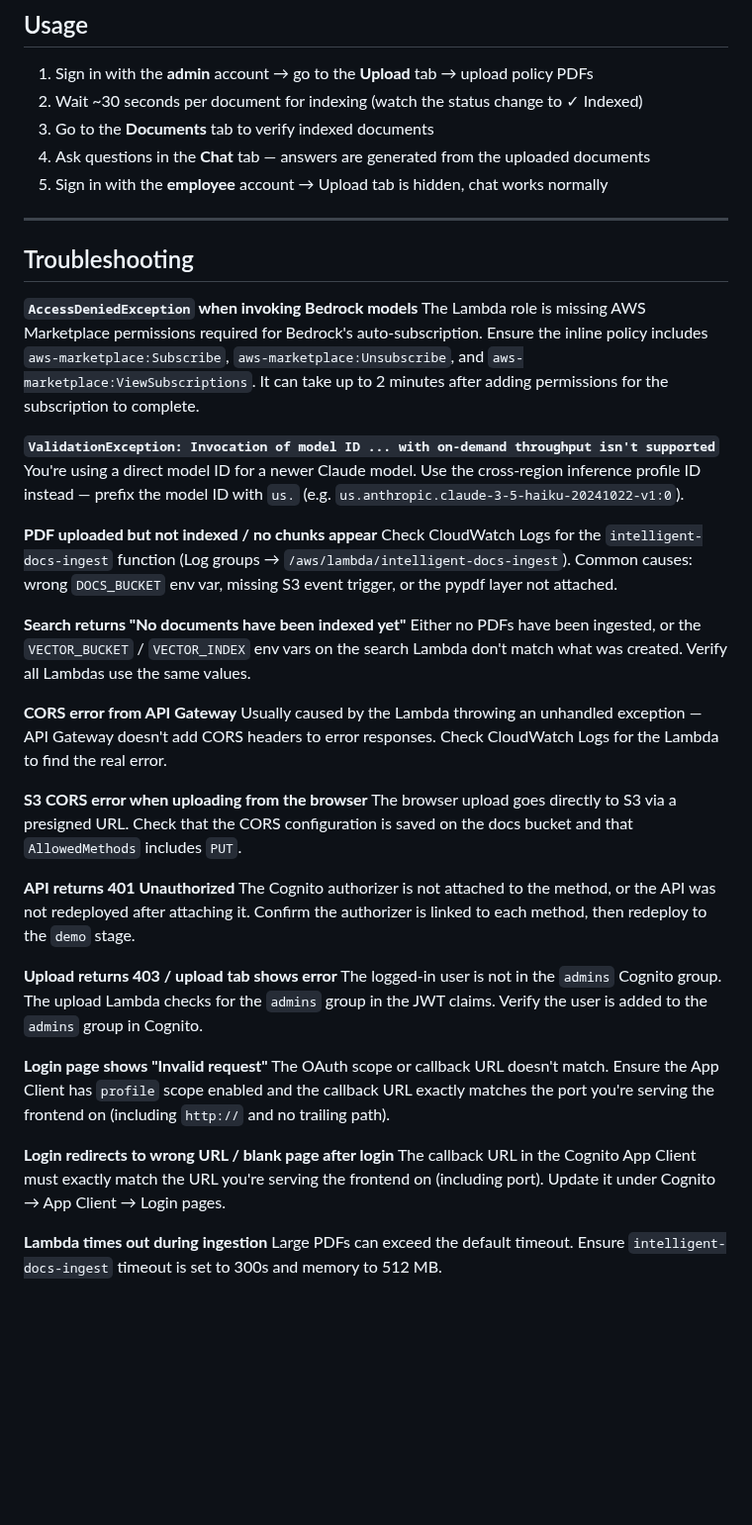
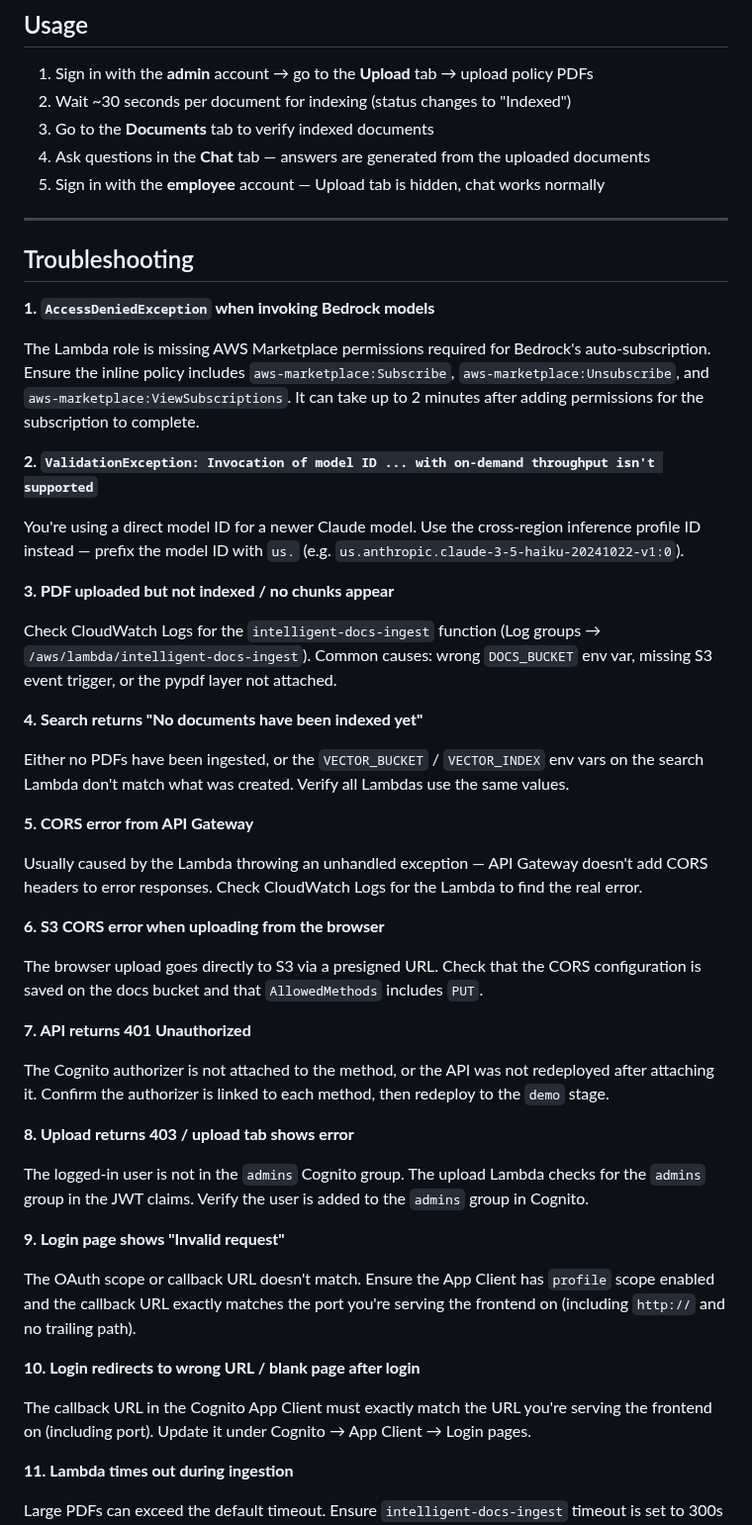
Before and after one commit to awswithchetan/intelligent-docs-with-rag, a Markdown page: README.md, the part around one of its changes. Shown at 99% size. Rendered like a GitHub page; blank space fills up the shorter version.

Commit message:
docs: add cleanup section, number troubleshooting items, add API validation step, remove icons

```diff
--- a/README.md
+++ b/README.md
@@ -461,44 +477,55 @@ Open `http://localhost:8080` in your browser.
 ## Usage
 
 1. Sign in with the **admin** account → go to the **Upload** tab → upload policy PDFs
-2. Wait ~30 seconds per document for indexing (watch the status change to ✓ Indexed)
+2. Wait ~30 seconds per document for indexing (status changes to "Indexed")
 3. Go to the **Documents** tab to verify indexed documents
 4. Ask questions in the **Chat** tab — answers are generated from the uploaded documents
-5. Sign in with the **employee** account → Upload tab is hidden, chat works normally
+5. Sign in with the **employee** account — Upload tab is hidden, chat works normally
 
 ---
 
 ## Troubleshooting
 
-**`AccessDeniedException` when invoking Bedrock models**
+**1. `AccessDeniedException` when invoking Bedrock models**
+
 The Lambda role is missing AWS Marketplace permissions required for Bedrock's auto-subscription. Ensure the inline policy includes `aws-marketplace:Subscribe`, `aws-marketplace:Unsubscribe`, and `aws-marketplace:ViewSubscriptions`. It can take up to 2 minutes after adding permissions for the subscription to complete.
 
-**`ValidationException: Invocation of model ID ... with on-demand throughput isn't supported`**
+**2. `ValidationException: Invocation of model ID ... with on-demand throughput isn't supported`**
+
 You're using a direct model ID for a newer Claude model. Use the cross-region inference profile ID instead — prefix the model ID with `us.` (e.g. `us.anthropic.claude-3-5-haiku-20241022-v1:0`).
 
-**PDF uploaded but not indexed / no chunks appear**
+**3. PDF uploaded but not indexed / no chunks appear**
+
 Check CloudWatch Logs for the `intelligent-docs-ingest` function (Log groups → `/aws/lambda/intelligent-docs-ingest`). Common causes: wrong `DOCS_BUCKET` env var, missing S3 event trigger, or the pypdf layer not attached.
 
-**Search returns "No documents have been indexed yet"**
+**4. Search returns "No documents have been indexed yet"**
+
 Either no PDFs have been ingested, or the `VECTOR_BUCKET` / `VECTOR_INDEX` env vars on the search Lambda don't match what was created. Verify all Lambdas use the same values.
 
-**CORS error from API Gateway**
+**5. CORS error from API Gateway**
+
 Usually caused by the Lambda throwing an unhandled exception — API Gateway doesn't add CORS headers to error responses. Check CloudWatch Logs for the Lambda to find the real error.
 
-**S3 CORS error when uploading from the browser**
+**6. S3 CORS error when uploading from the browser**
+
 The browser upload goes directly to S3 via a presigned URL. Check that the CORS configuration is saved on the docs bucket and that `AllowedMethods` includes `PUT`.
 
-**API returns 401 Unauthorized**
+**7. API returns 401 Unauthorized**
+
 The Cognito authorizer is not attached to the method, or the API was not redeployed after attaching it. Confirm the authorizer is linked to each method, then redeploy to the `demo` stage.
 
-**Upload returns 403 / upload tab shows error**
+**8. Upload returns 403 / upload tab shows error**
+
 The logged-in user is not in the `admins` Cognito group. The upload Lambda checks for the `admins` group in the JWT claims. Verify the user is added to the `admins` group in Cognito.
 
-**Login page shows "Invalid request"**
+**9. Login page shows "Invalid request"**
+
 The OAuth scope or callback URL doesn't match. Ensure the App Client has `profile` scope enabled and the callback URL exactly matches the port you're serving the frontend on (including `http://` and no trailing path).
 
-**Login redirects to wrong URL / blank page after login**
+**10. Login redirects to wrong URL / blank page after login**
+
 The callback URL in the Cognito App Client must exactly match the URL you're serving the frontend on (including port). Update it under Cognito → App Client → Login pages.
 
-**Lambda times out during ingestion**
+**11. Lambda times out during ingestion**
+
 Large PDFs can exceed the default timeout. Ensure `intelligent-docs-ingest` timeout is set to 300s and memory to 512 MB.
```
Also changed, not shown: other parts of README.md (+43 -0 lines).
